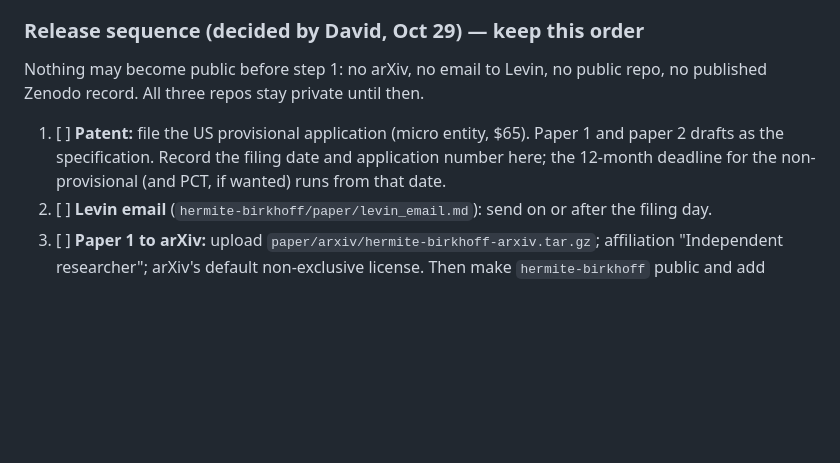
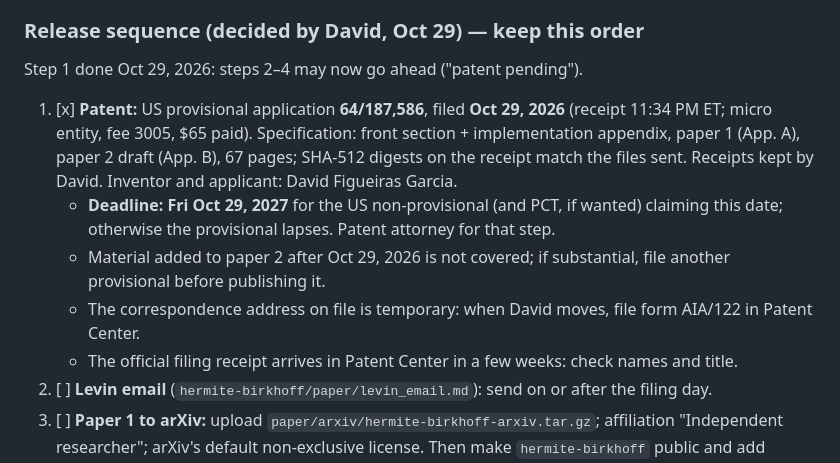
Before and after one commit to davidfgarcia/hermite-birkhoff, a Markdown page: README.md, the part around the change. Rendered like a GitHub page; blank space fills up the shorter version.

Commit message:
README: provisional patent application 64/187,586 filed Oct 29, 2026
Co-Authored-By: Claude Opus 5.5 <noreply@anthropic.com>
Claude-Session: https://claude.ai/code/session_01DWG6euYpcGAMvHbjTom5ac

```diff
--- a/README.md
+++ b/README.md
@@ -58,12 +58,20 @@ item is closed. Closed items are marked "Done <date>".
 
 ### Release sequence (decided by David, Oct 29) — keep this order
 
-Nothing may become public before step 1: no arXiv, no email to Levin, no public repo, no
-published Zenodo record. All three repos stay private until then.
+Step 1 done Oct 29, 2026: steps 2–4 may now go ahead ("patent pending").
 
-1. [ ] **Patent:** file the US provisional application (micro entity, $65). Paper 1 and paper 2
-   drafts as the specification. Record the filing date and application number here; the
-   12-month deadline for the non-provisional (and PCT, if wanted) runs from that date.
+1. [x] **Patent:** US provisional application **64/187,586**, filed **Oct 29, 2026** (receipt
+   11:34 PM ET; micro entity, fee 3005, $65 paid). Specification: front
+   section + implementation appendix, paper 1 (App. A), paper 2 draft (App. B), 67 pages;
+   SHA-512 digests on the receipt match the files sent. Receipts kept by David.
+   Inventor and applicant: David Figueiras Garcia.
+   - **Deadline: Fri Oct 29, 2027** for the US non-provisional (and PCT, if wanted) claiming
+     this date; otherwise the provisional lapses. Patent attorney for that step.
+   - Material added to paper 2 after Oct 29, 2026 is not covered; if substantial, file another
+     provisional before publishing it.
+   - The correspondence address on file is temporary: when David moves, file form AIA/122
+     in Patent Center.
+   - The official filing receipt arrives in Patent Center in a few weeks: check names and title.
 2. [ ] **Levin email** (`hermite-birkhoff/paper/levin_email.md`): send on or after the filing day.
 3. [ ] **Paper 1 to arXiv:** upload `paper/arxiv/hermite-birkhoff-arxiv.tar.gz`; affiliation
    "Independent researcher"; arXiv's default non-exclusive license. Then make
```
Also changed, not shown: paper/levin_email.md (deleted, +0 -39 lines).
